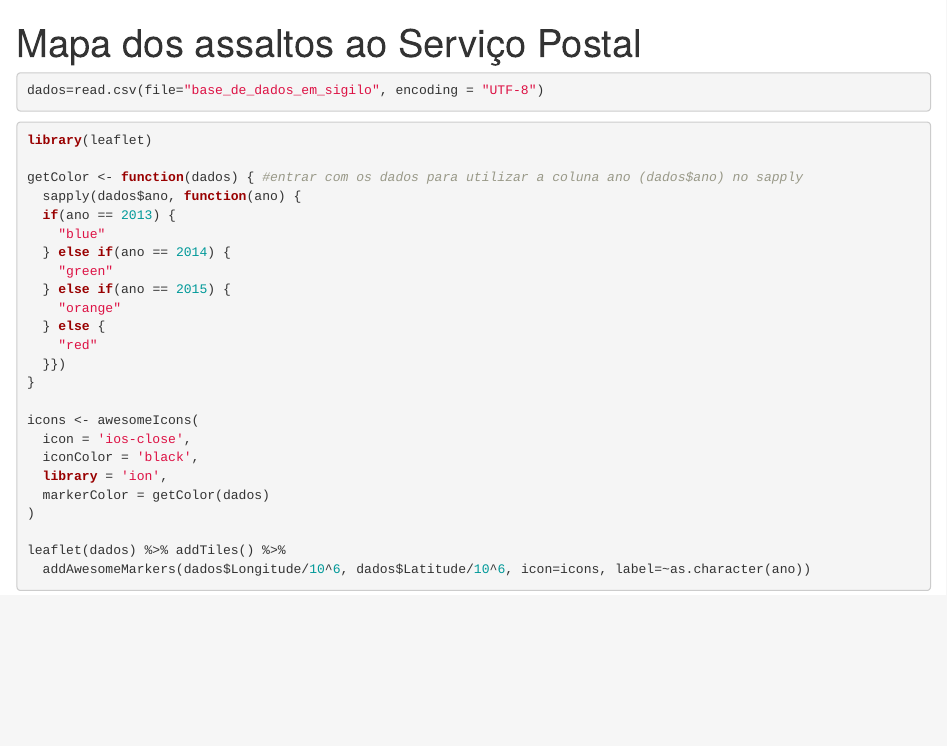
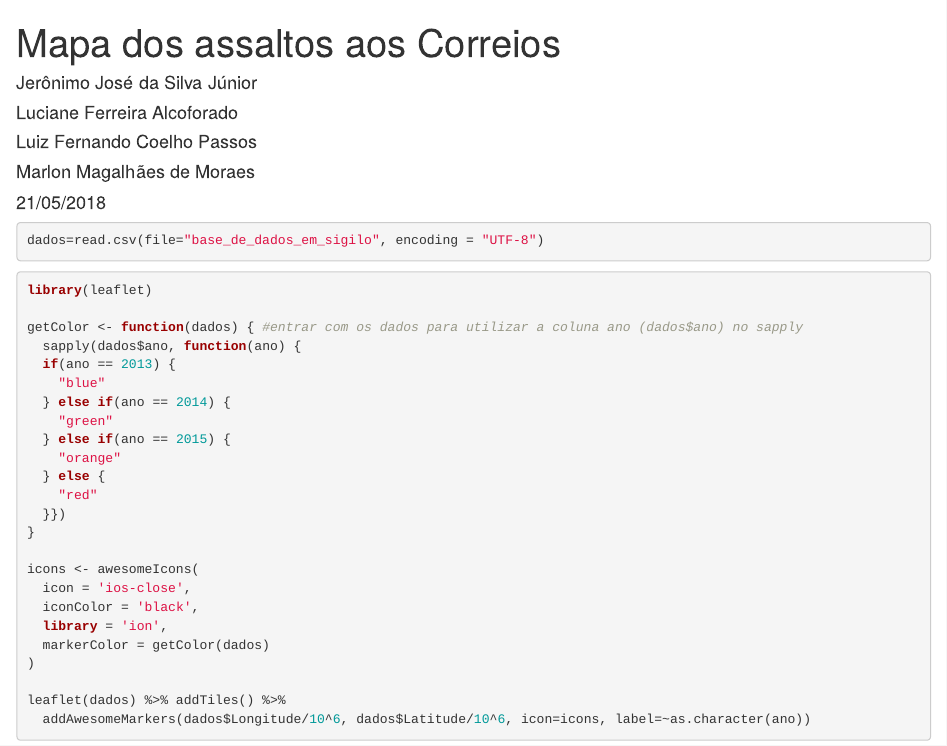
Before and after one commit to EstatisticaComR/Apresentacao-Oral-JLLM, an R Markdown document (Mapa Correios - Leaflet.Rmd): the page in a window 1100 px wide, from its top. Rendered offline with R 4.5, knitr and Pandoc, with nearby package versions; the code chunks are not run, so their results and figures are left out; drawn as R Markdown's standard HTML page in place of the format the file asks for.

Commit message:
Leaflet RMD

```diff
--- a/Mapa Correios - Leaflet.Rmd
+++ b/Mapa Correios - Leaflet.Rmd
@@ -1,5 +1,11 @@
 ---
-title: "Mapa dos assaltos ao Serviço Postal"
+title: "Mapa dos assaltos aos Correios"
+author:
+- Jerônimo José da Silva Júnior
+- Luciane Ferreira Alcoforado
+- Luiz Fernando Coelho Passos
+- Marlon Magalhães de Moraes
+date: "`r format(Sys.Date(),'%d/%m/%Y')`"
 output:
   prettydoc::html_pretty:
     theme: cayman
```
